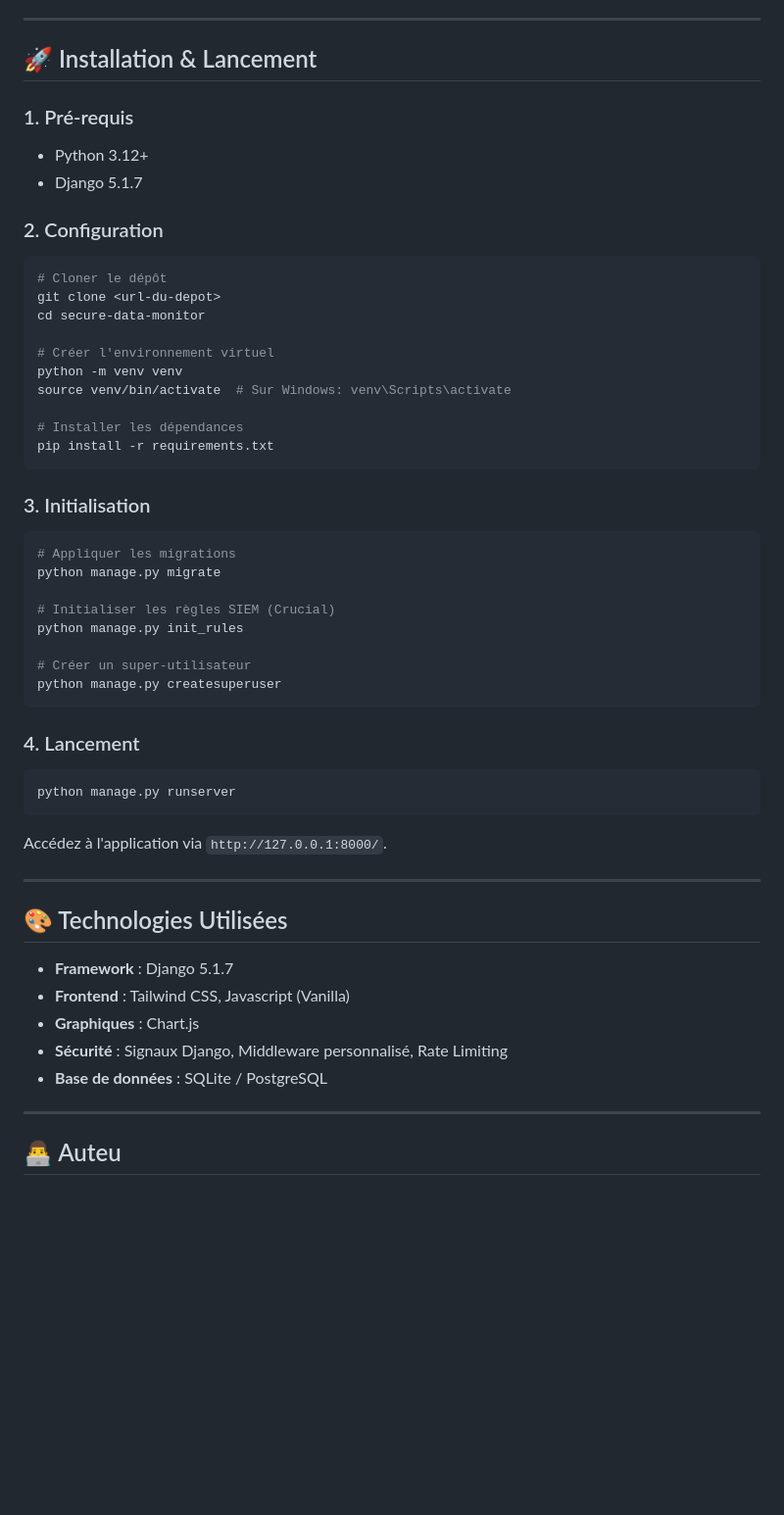
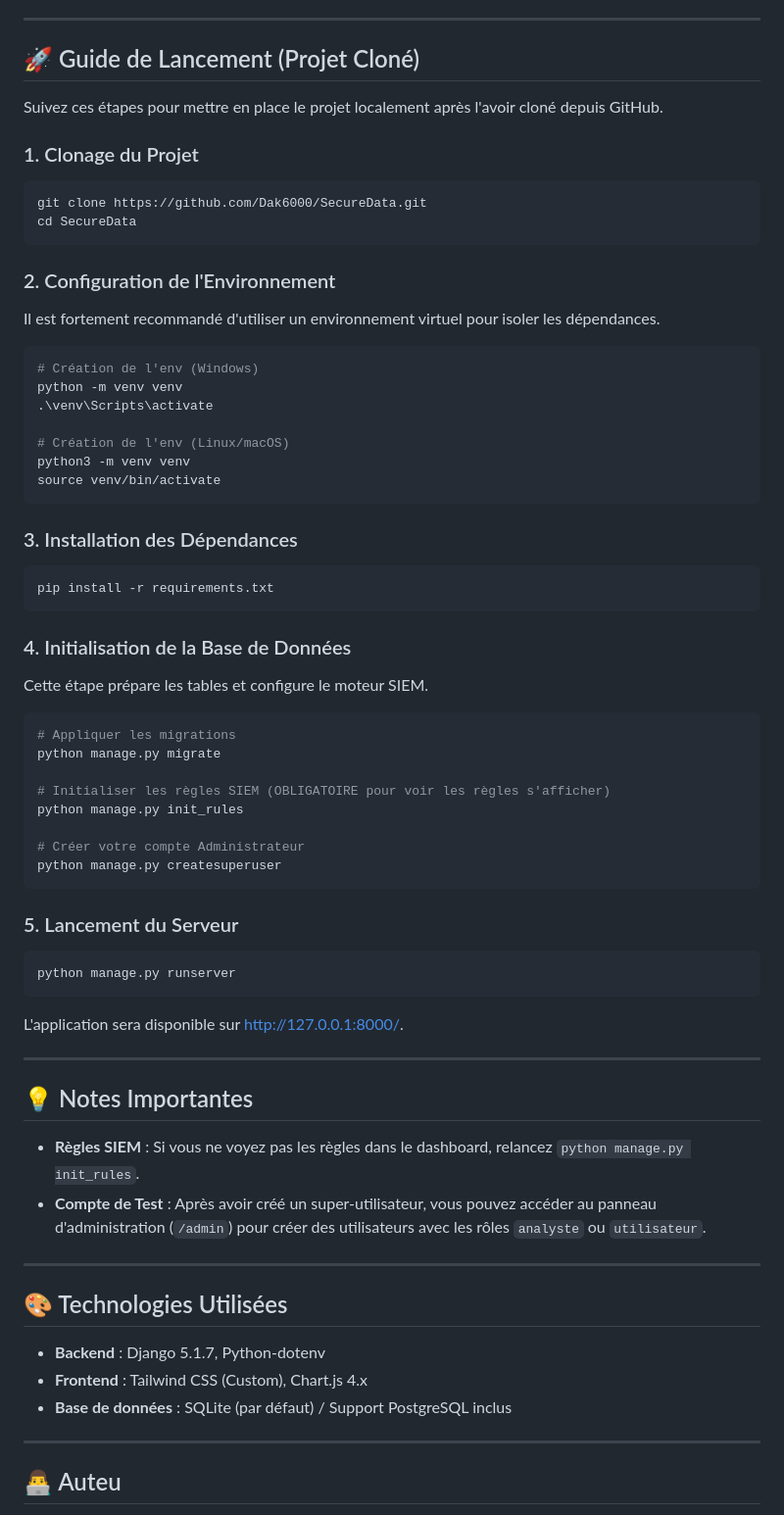
Before and after one commit to Dak6000/SecureData, a Markdown page: README.md, the part around the change. Shown at 98% size. GitHub-like rendering; blank space fills up the shorter version.

Commit message:
Commit du readme

````diff
--- a/README.md
+++ b/README.md
@@ -40,52 +40,64 @@ Le système implémente les règles de détection suivantes :
 
 ---
 
-## 🚀 Installation & Lancement
+## 🚀 Guide de Lancement (Projet Cloné)
 
-### 1. Pré-requis
-- Python 3.12+
-- Django 5.1.7
+Suivez ces étapes pour mettre en place le projet localement après l'avoir cloné depuis GitHub.
 
-### 2. Configuration
+### 1. Clonage du Projet
 ```bash
-# Cloner le dépôt
-git clone <url-du-depot>
-cd secure-data-monitor
+git clone https://github.com/Dak6000/SecureData.git
+cd SecureData
+```
 
-# Créer l'environnement virtuel
+### 2. Configuration de l'Environnement
+Il est fortement recommandé d'utiliser un environnement virtuel pour isoler les dépendances.
+```bash
+# Création de l'env (Windows)
 python -m venv venv
-source venv/bin/activate  # Sur Windows: venv\Scripts\activate
+.\venv\Scripts\activate
 
-# Installer les dépendances
+# Création de l'env (Linux/macOS)
+python3 -m venv venv
+source venv/bin/activate
+```
+
+### 3. Installation des Dépendances
+```bash
 pip install -r requirements.txt
 ```
 
-### 3. Initialisation
+### 4. Initialisation de la Base de Données
+Cette étape prépare les tables et configure le moteur SIEM.
 ```bash
 # Appliquer les migrations
 python manage.py migrate
 
-# Initialiser les règles SIEM (Crucial)
+# Initialiser les règles SIEM (OBLIGATOIRE pour voir les règles s'afficher)
 python manage.py init_rules
 
-# Créer un super-utilisateur
+# Créer votre compte Administrateur
 python manage.py createsuperuser
 ```
 
-### 4. Lancement
+### 5. Lancement du Serveur
 ```bash
 python manage.py runserver
 ```
-Accédez à l'application via `http://127.0.0.1:8000/`.
+L'application sera disponible sur [http://127.0.0.1:8000/](http://127.0.0.1:8000/).
+
+---
+
+## 💡 Notes Importantes
+- **Règles SIEM** : Si vous ne voyez pas les règles dans le dashboard, relancez `python manage.py init_rules`.
+- **Compte de Test** : Après avoir créé un super-utilisateur, vous pouvez accéder au panneau d'administration (`/admin`) pour créer des utilisateurs avec les rôles `analyste` ou `utilisateur`.
 
 ---
 
 ## 🎨 Technologies Utilisées
-- **Framework** : Django 5.1.7
-- **Frontend** : Tailwind CSS, Javascript (Vanilla)
-- **Graphiques** : Chart.js
-- **Sécurité** : Signaux Django, Middleware personnalisé, Rate Limiting
-- **Base de données** : SQLite / PostgreSQL
+- **Backend** : Django 5.1.7, Python-dotenv
+- **Frontend** : Tailwind CSS (Custom), Chart.js 4.x
+- **Base de données** : SQLite (par défaut) / Support PostgreSQL inclus
 
 ---
 
````
